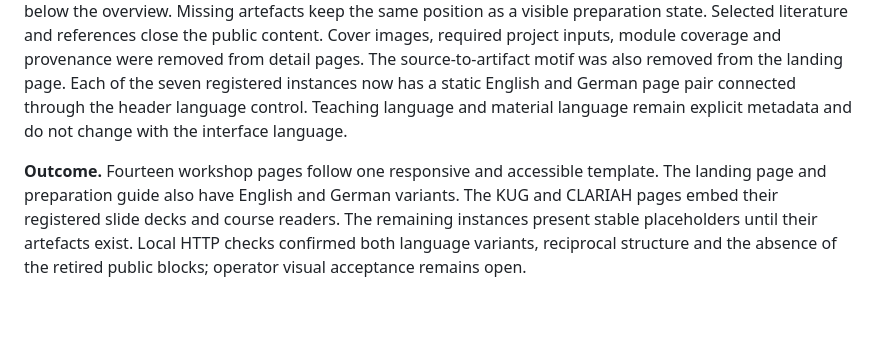
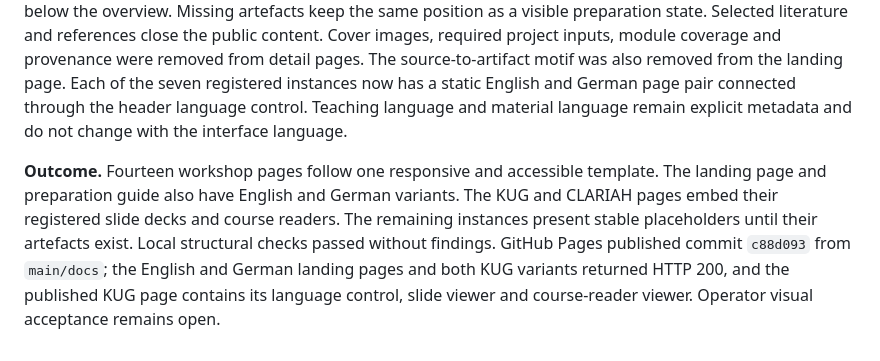
Before and after one commit to DigitalHumanitiesCraft/knowledge-context-agentic-engineering, a Markdown page: knowledge/journal.md, the part around the change. Drawn GitHub-style; blank space fills up the shorter version.

Commit message:
Record published bilingual workshop platform

```diff
--- a/knowledge/journal.md
+++ b/knowledge/journal.md
@@ -111,4 +111,4 @@ The selected PNG files remain publication assets even where the generator introd
 
 **Course.** The operator found that the workshop structure, session sequence and module coverage repeated the same information. Design iteration 5 replaces these blocks with one overview containing the abstract, ordered outline and learning objectives. The live slide deck now occupies the first content position in an embedded Google Slides viewer, and an available course reader appears in an embedded Google Docs viewer below the overview. Missing artefacts keep the same position as a visible preparation state. Selected literature and references close the public content. Cover images, required project inputs, module coverage and provenance were removed from detail pages. The source-to-artifact motif was also removed from the landing page. Each of the seven registered instances now has a static English and German page pair connected through the header language control. Teaching language and material language remain explicit metadata and do not change with the interface language.
 
-**Outcome.** Fourteen workshop pages follow one responsive and accessible template. The landing page and preparation guide also have English and German variants. The KUG and CLARIAH pages embed their registered slide decks and course readers. The remaining instances present stable placeholders until their artefacts exist. Local HTTP checks confirmed both language variants, reciprocal structure and the absence of the retired public blocks; operator visual acceptance remains open.
+**Outcome.** Fourteen workshop pages follow one responsive and accessible template. The landing page and preparation guide also have English and German variants. The KUG and CLARIAH pages embed their registered slide decks and course readers. The remaining instances present stable placeholders until their artefacts exist. Local structural checks passed without findings. GitHub Pages published commit `c88d093` from `main/docs`; the English and German landing pages and both KUG variants returned HTTP 200, and the published KUG page contains its language control, slide viewer and course-reader viewer. Operator visual acceptance remains open.
```
Also changed, not shown: knowledge/plan.md (+2 -2 lines).
